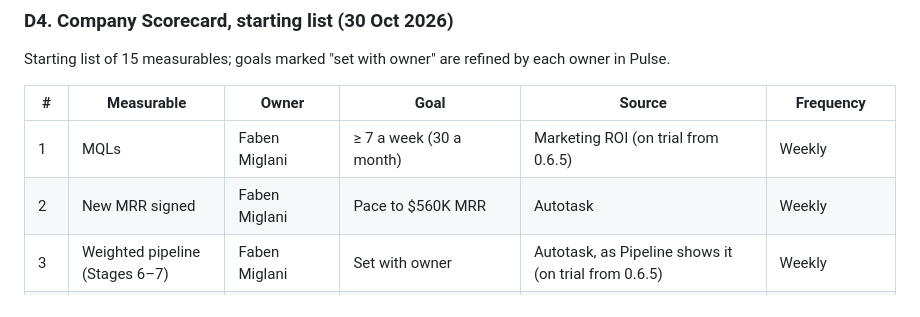
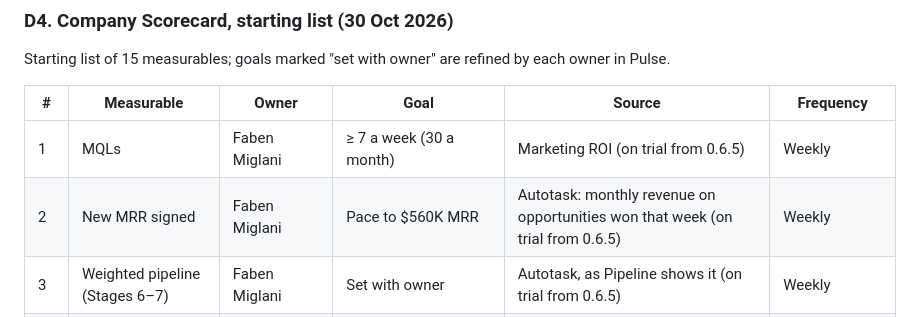
Before and after one commit to georgeahanna-ux/hdit-pulse, a Markdown page: docs/REQUIREMENTS.md, the part around the change. GitHub-like rendering.

```diff
--- a/docs/REQUIREMENTS.md
+++ b/docs/REQUIREMENTS.md
@@ -53,7 +53,7 @@ Starting list of 15 measurables; goals marked "set with owner" are refined by ea
 | # | Measurable | Owner | Goal | Source | Frequency |
 |---|---|---|---|---|---|
 | 1 | MQLs | Faben Miglani | ≥ 7 a week (30 a month) | Marketing ROI (on trial from 0.6.5) | Weekly |
-| 2 | New MRR signed | Faben Miglani | Pace to $560K MRR | Autotask | Weekly |
+| 2 | New MRR signed | Faben Miglani | Pace to $560K MRR | Autotask: monthly revenue on opportunities won that week (on trial from 0.6.5) | Weekly |
 | 3 | Weighted pipeline (Stages 6–7) | Faben Miglani | Set with owner | Autotask, as Pipeline shows it (on trial from 0.6.5) | Weekly |
 | 4 | New seats signed | Faben Miglani | ≥ 12.5 a week (650 a year) | Autotask: seats on opportunities won that week (primary quote) | Weekly |
 | 5 | Seats serviced | Tony Parzakonis | ≥ 2,350 | Autotask contracts (seat services, below) | Weekly |
```
Also changed, not shown: docs/ARCHITECTURE.md (+4 -2 lines), docs/IDENTITY-AND-ACCESS.md (+1 -1 lines).
